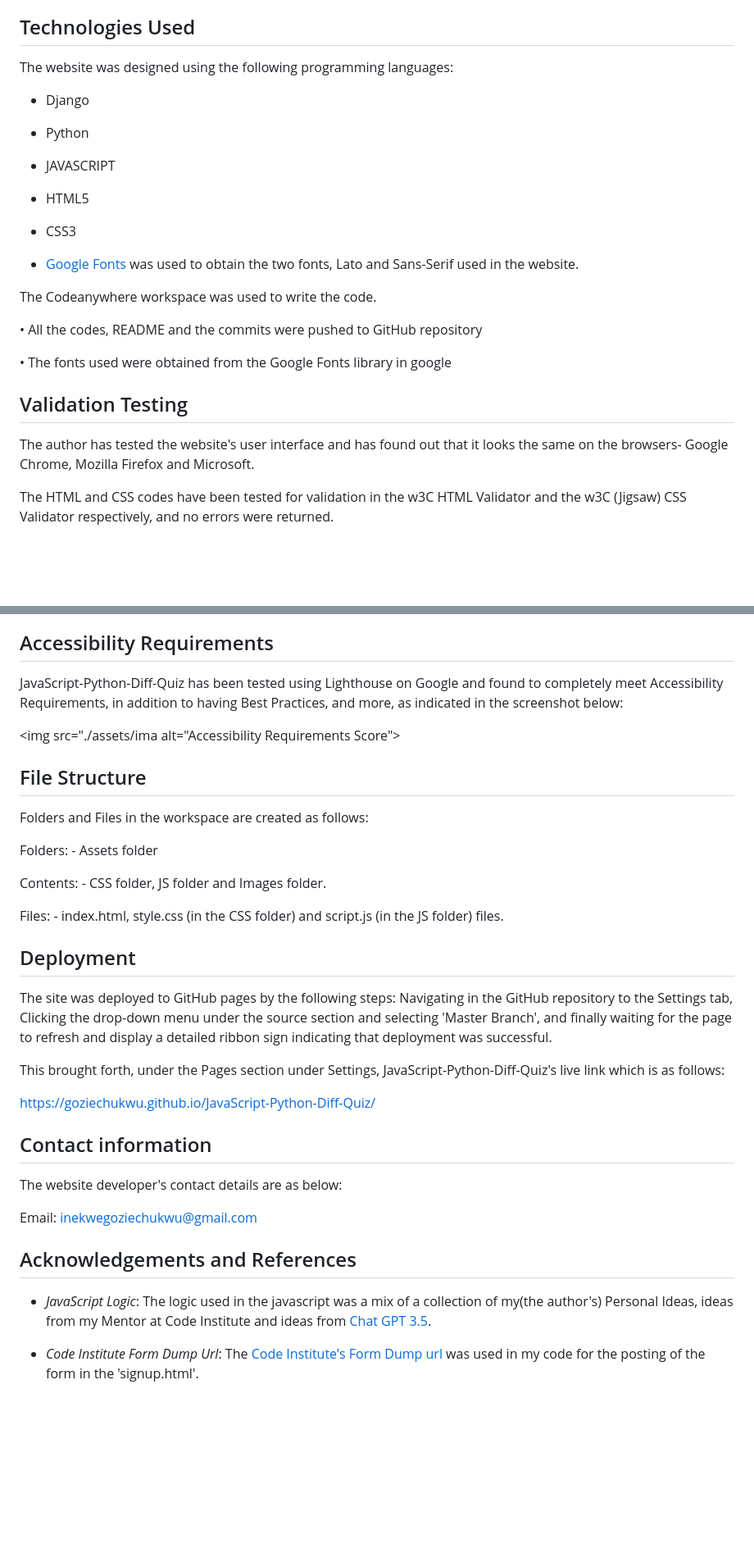
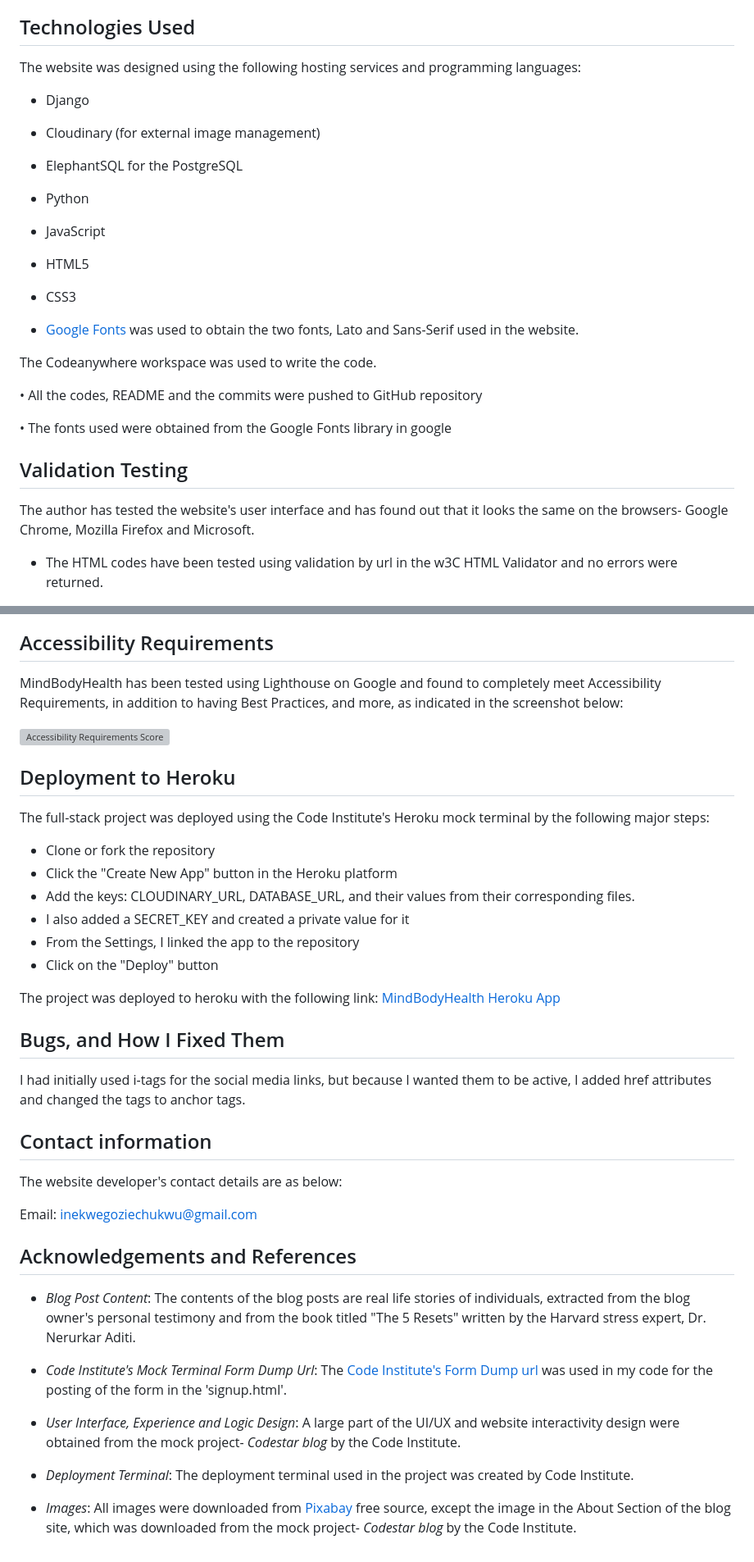
Before and after one commit to Goziechukwu/gozie-django-proj, a Markdown page: README.md, 2 parts joined by grey strips. Shown at 82% size. Drawn GitHub-style; blank space fills up the shorter version; grey boxes are pictures that could not be loaded.

```diff
--- a/README.md
+++ b/README.md
@@ -31,13 +30,17 @@ The Login Section contains the login page for registered users. Site visitors wh
 
 ## Technologies Used
 
-The website was designed using the following programming languages:
+The website was designed using the following hosting services and programming languages:
 
 - Django
 
+- Cloudinary (for external image management)
+
+- ElephantSQL for the PostgreSQL
+
 - Python
 
-- JAVASCRIPT
+- JavaScript
 
 - HTML5
 
@@ -51,9 +54,10 @@ The Codeanywhere workspace was used to write the code.
 
 • The fonts used were obtained from the Google Fonts library in google
 
+
 ## Validation Testing
 
 The author has tested the website's user interface and has found out that it looks the same on the browsers- Google Chrome, Mozilla Firefox and Microsoft.
 
-The HTML and CSS codes have been tested for validation in the w3C HTML Validator and the w3C (Jigsaw) CSS Validator respectively, and no errors were returned.
+- The HTML codes have been tested using validation by url in the w3C HTML Validator and no errors were returned.
 
@@ -75,29 +77,27 @@ The forms and views have been tested on the codeanywhere workspace terminal and
 
 ## Accessibility Requirements
 
-JavaScript-Python-Diff-Quiz has been tested using Lighthouse on Google and found to completely meet Accessibility Requirements, in addition to having Best Practices, and more, as indicated in the screenshot below:
+MindBodyHealth has been tested using Lighthouse on Google and found to completely meet Accessibility Requirements, in addition to having Best Practices, and more, as indicated in the screenshot below:
 
-<img src="./assets/ima alt="Accessibility Requirements Score">
+<img src="./static/images/lighthouse-report.PNG" alt="Accessibility Requirements Score">
 
-## File Structure
 
-Folders and Files in the workspace are created as follows:
+## Deployment to Heroku
 
-Folders: - Assets folder
+The full-stack project was deployed using the Code Institute's Heroku mock terminal by the following major steps:
 
-Contents: - CSS folder, JS folder and Images folder.
+- Clone or fork the repository
+- Click the "Create New App" button in the Heroku platform
+- Add the keys: CLOUDINARY_URL, DATABASE_URL, and their values from their corresponding files.
+- I also added a SECRET_KEY and created a private value for it
+- From the Settings, I linked the app to the repository
+- Click on the "Deploy" button
 
-Files: - index.html, style.css (in the CSS folder) and script.js (in the JS folder) files.
+The project was deployed to heroku with the following link: [MindBodyHealth Heroku App](https://mind-body-health-1a3a657f9bb9.herokuapp.com/)
 
-## Deployment
 
-The site was deployed to GitHub pages by the following steps:
-Navigating in the GitHub repository to the Settings tab,
-Clicking the drop-down menu under the source section and selecting 'Master Branch', and finally waiting for the page to refresh and display a detailed ribbon sign indicating that deployment was successful.
-
-This brought forth, under the Pages section under Settings, JavaScript-Python-Diff-Quiz's live link which is as follows:
-
-<https://goziechukwu.github.io/JavaScript-Python-Diff-Quiz/>
+## Bugs, and How I Fixed Them
+I had initially used i-tags for the social media links, but because I wanted them to be active, I added href attributes and changed the tags to anchor tags.
 
 ## Contact information
 
@@ -107,6 +107,12 @@ Email: inekwegoziechukwu@gmail.com
 
 ## Acknowledgements and References
 
-- _JavaScript Logic_: The logic used in the javascript was a mix of a collection of my(the author's) Personal Ideas, ideas from my Mentor at Code Institute and ideas from [Chat GPT 3.5](https://chat.openai.com/).
+- _Blog Post Content_: The contents of the blog posts are real life stories of individuals, extracted from the blog owner's personal testimony and from the book titled "The 5 Resets" written by the Harvard stress expert, Dr. Nerurkar Aditi.
 
-- _Code Institute Form Dump Url_: The [Code Institute's Form Dump url](https://formdump.codeinstitute.net/) was used in my code for the posting of the form in the 'signup.html'.
+- _Code Institute's Mock Terminal Form Dump Url_: The [Code Institute's Form Dump url](https://formdump.codeinstitute.net/) was used in my code for the posting of the form in the 'signup.html'.
+
+- _User Interface, Experience and Logic Design_: A large part of the UI/UX and website interactivity design were obtained from the mock project- _Codestar blog_ by the Code Institute.
+
+- _Deployment Terminal_: The deployment terminal used in the project was created by Code Institute.
+
+- _Images_: All images were downloaded from [Pixabay](pixabay.com) free source, except the image in the About Section of the blog site, which was downloaded from the mock project- _Codestar blog_ by the Code Institute.
```
Also changed, not shown: other parts of README.md (+6 -9 lines).
